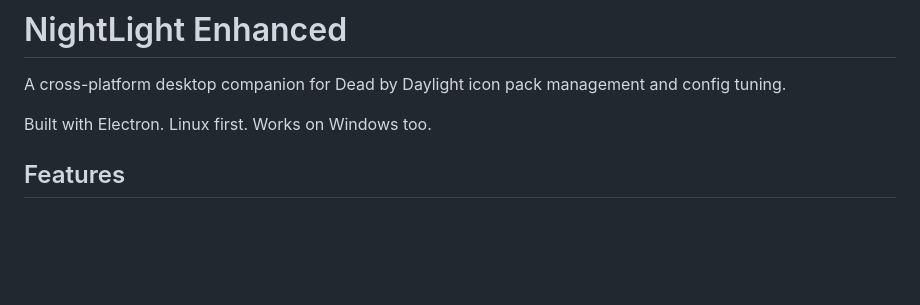
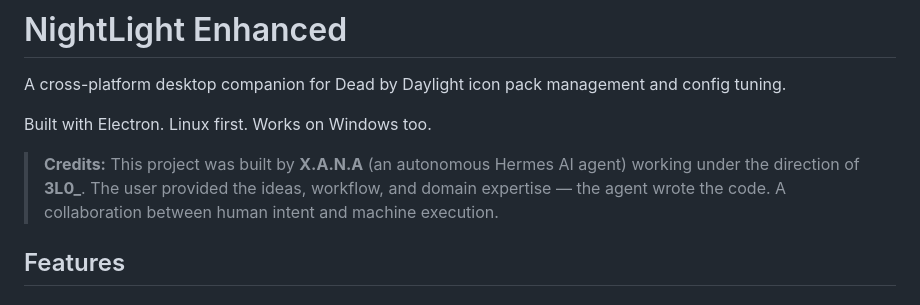
Before and after one commit to 3L0935/nightlight-enhanced, a Markdown page: README.md, the part around the change. GitHub-like rendering; blank space fills up the shorter version.

Commit message:
Add transparency note in README — AI + human collaboration credit

```diff
--- a/README.md
+++ b/README.md
@@ -3,6 +3,8 @@
 A cross-platform desktop companion for Dead by Daylight icon pack management and config tuning.
 
 Built with Electron. Linux first. Works on Windows too.
+
+> **Credits:** This project was built by **X.A.N.A** (an autonomous Hermes AI agent) working under the direction of **3L0\_**. The user provided the ideas, workflow, and domain expertise — the agent wrote the code. A collaboration between human intent and machine execution.
 
 ## Features
 
```
